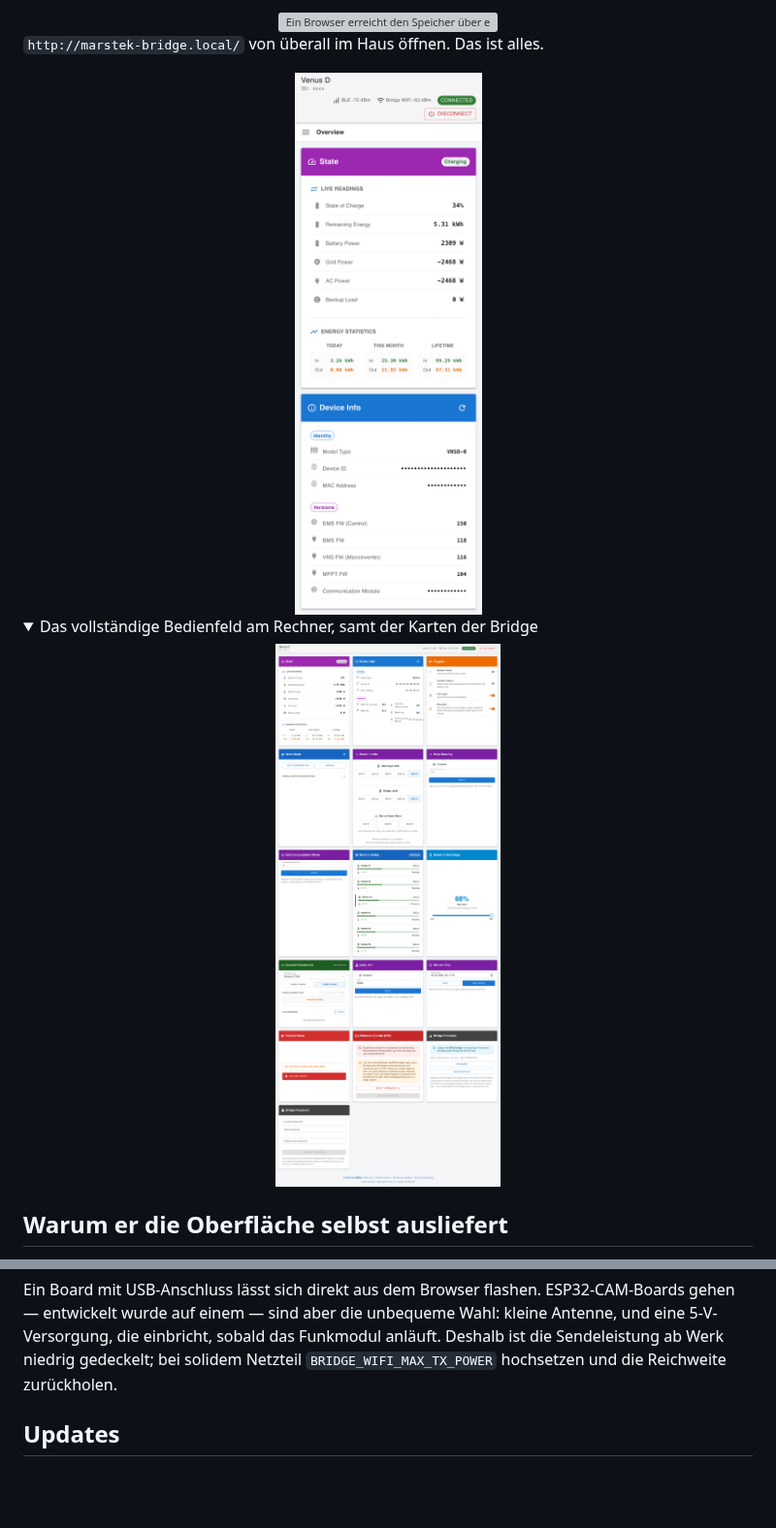
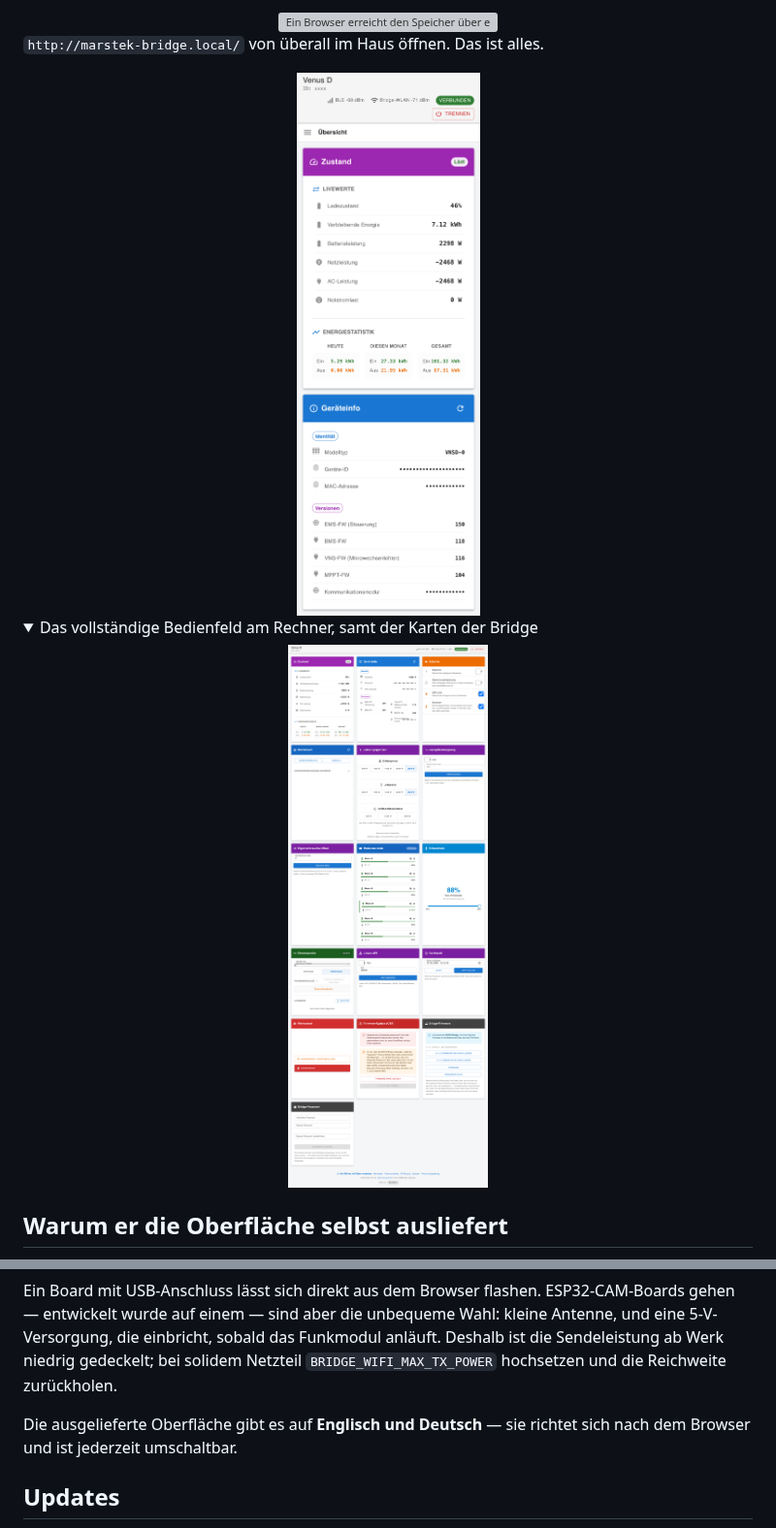
Before and after one commit to sphings79/marstek-ble-bridge, a Markdown page: README.de.md, 2 parts joined by grey strips. Shown at 97% size. Rendered like a GitHub page; pictures changed too: docs/img/dashboard-desktop-de.png (added), docs/img/dashboard-desktop.png, docs/img/dashboard-mobile-de.png (added); folded sections open; blank space fills up the shorter version; grey boxes are pictures that could not be loaded.

Commit message:
Fresh screenshots, and the interface now speaks German too

```diff
--- a/README.de.md
+++ b/README.de.md
@@ -52,7 +52,7 @@ Netzwerk weiter und liefert [Marstek BLE Control](https://github.com/sphings79/m
 
 <div align="center">
 
-<img alt="Das Bedienfeld über die Bridge auf einem Smartphone: Ladezustand, Batterie- und Netzleistung, und das WLAN-Signal der Bridge neben dem Bluetooth-Signal" src="https://raw.githubusercontent.com/sphings79/marstek-ble-bridge/master/docs/img/dashboard-mobile.png" height="620">
+<img alt="Das Bedienfeld über die Bridge auf einem Smartphone: Ladezustand, Batterie- und Netzleistung, und das WLAN-Signal der Bridge neben dem Bluetooth-Signal" src="https://raw.githubusercontent.com/sphings79/marstek-ble-bridge/master/docs/img/dashboard-mobile-de.png" height="620">
 
 </div>
 
@@ -61,7 +61,7 @@ Netzwerk weiter und liefert [Marstek BLE Control](https://github.com/sphings79/m
 
 <div align="center">
 
-<img alt="Das vollständige von der Bridge ausgelieferte Bedienfeld, am Ende die Karten Bridge Firmware und Bridge Password" src="https://raw.githubusercontent.com/sphings79/marstek-ble-bridge/master/docs/img/dashboard-desktop.png" width="100%">
+<img alt="Das vollständige von der Bridge ausgelieferte Bedienfeld, am Ende die Karten Bridge Firmware und Bridge Password" src="https://raw.githubusercontent.com/sphings79/marstek-ble-bridge/master/docs/img/dashboard-desktop-de.png" width="100%">
 
 </div>
 
@@ -115,6 +115,9 @@ entwickelt wurde auf einem — sind aber die unbequeme Wahl: kleine Antenne, und
 die einbricht, sobald das Funkmodul anläuft. Deshalb ist die Sendeleistung ab Werk niedrig
 gedeckelt; bei solidem Netzteil `BRIDGE_WIFI_MAX_TX_POWER` hochsetzen und die Reichweite
 zurückholen.
+
+Die ausgelieferte Oberfläche gibt es auf **Englisch und Deutsch** — sie richtet sich nach dem
+Browser und ist jederzeit umschaltbar.
 
 ## Updates
 
```
Also changed, not shown: README.md (+3 -0 lines).
